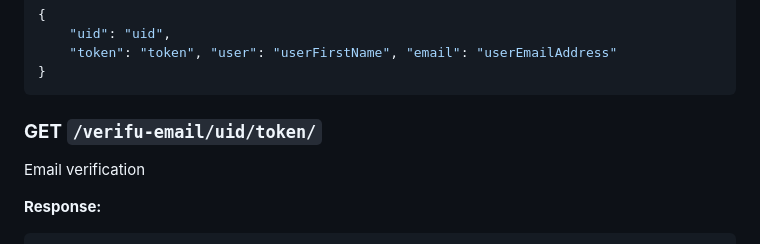
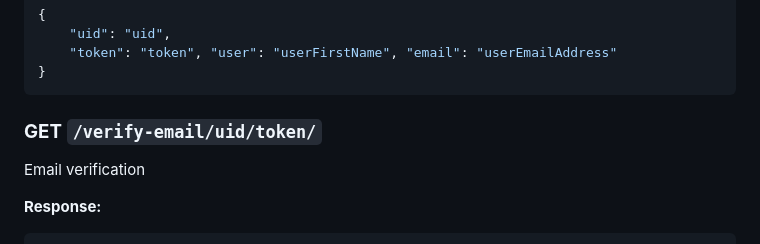
Before and after one commit to Mowhite29/Password-Vault, a Markdown page: docs/API.md, the part around the change. Rendered like a GitHub page.

````diff
--- a/docs/API.md
+++ b/docs/API.md
@@ -111,7 +111,7 @@ Register a new user
 }
 ```
 
-### **GET** `/verifu-email/uid/token/`
+### **GET** `/verify-email/uid/token/`
 
 Email verification
 
````
